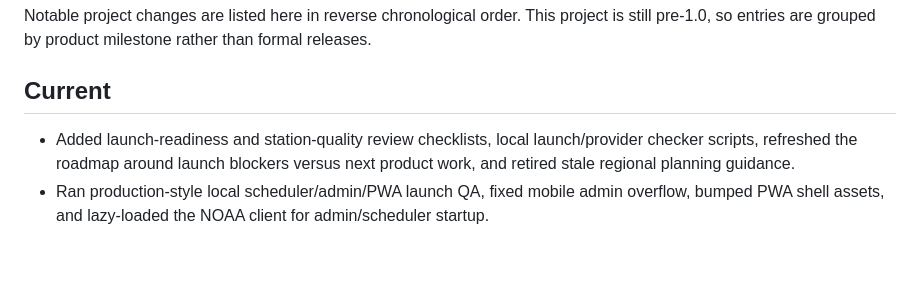
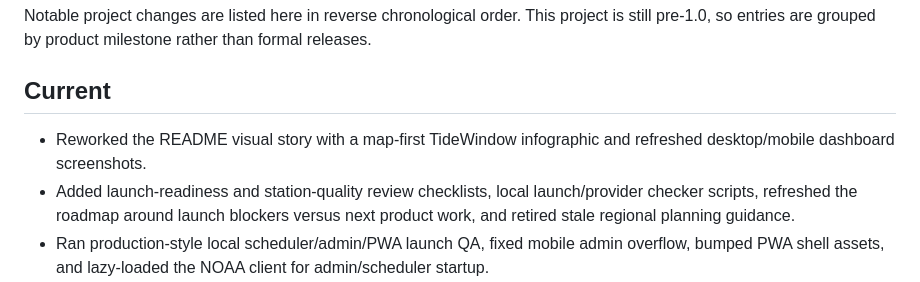
Before and after one commit to zrack/tidewindow, a Markdown page: CHANGELOG.md, the part around the change. GitHub-like rendering; blank space fills up the shorter version.

```diff
--- a/CHANGELOG.md
+++ b/CHANGELOG.md
@@ -4,6 +4,7 @@ Notable project changes are listed here in reverse chronological order. This pro
 
 ## Current
 
+- Reworked the README visual story with a map-first TideWindow infographic and refreshed desktop/mobile dashboard screenshots.
 - Added launch-readiness and station-quality review checklists, local launch/provider checker scripts, refreshed the roadmap around launch blockers versus next product work, and retired stale regional planning guidance.
 - Ran production-style local scheduler/admin/PWA launch QA, fixed mobile admin overflow, bumped PWA shell assets, and lazy-loaded the NOAA client for admin/scheduler startup.
 - Added token guards for digest admin operations and hosted scheduler runs, plus an admin unlock flow for production use.
```
Also changed, not shown: README.md (+18 -8 lines), docs/README.md (+3 -1 lines), docs/assets/web-dashboard-desktop.png, docs/assets/web-dashboard-mobile.png, 1 other file.
